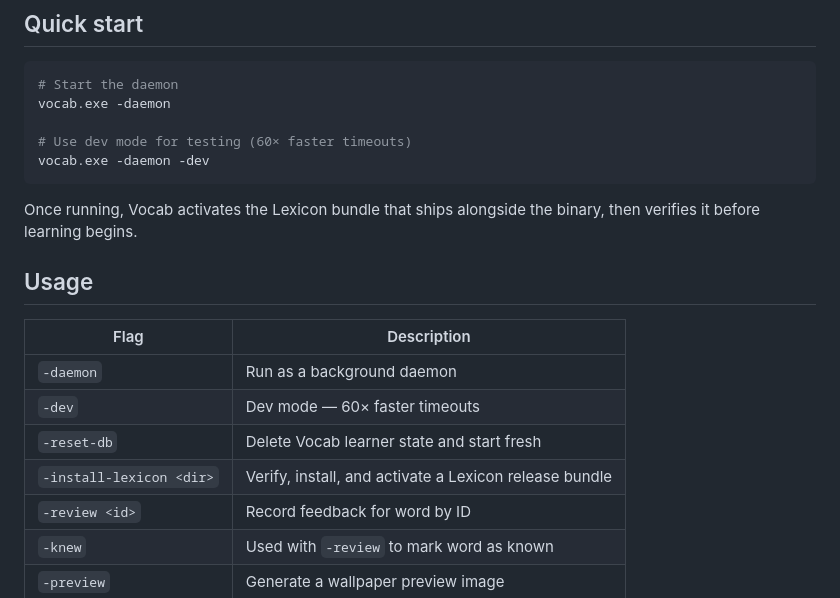
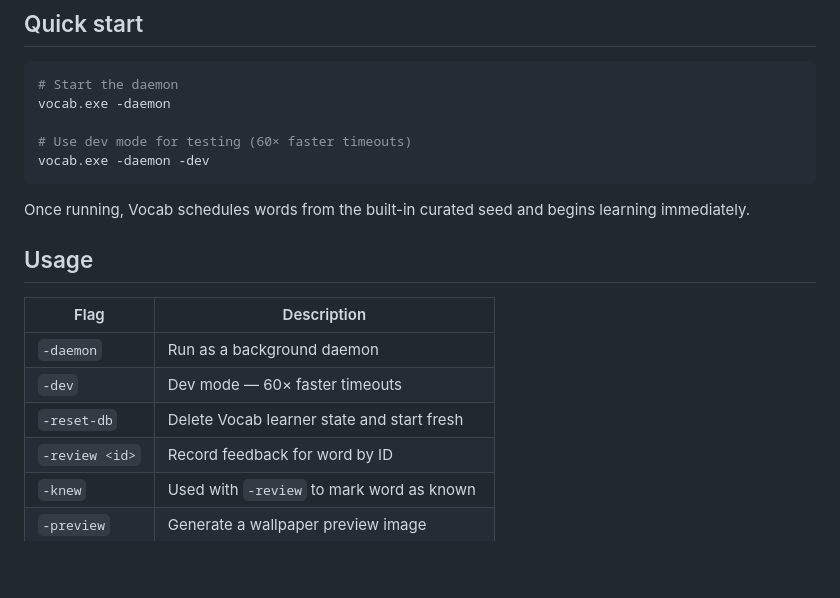
Before and after one commit to msaeedsaeedi/vocab, a Markdown page: README.md, the part around one of its changes. Rendered like a GitHub page; blank space fills up the shorter version.

````diff
--- a/README.md
+++ b/README.md
@@ -73,7 +69,7 @@ vocab.exe -daemon
 vocab.exe -daemon -dev
 ```
 
-Once running, Vocab activates the Lexicon bundle that ships alongside the binary, then verifies it before learning begins.
+Once running, Vocab schedules words from the built-in curated seed and begins learning immediately.
 
 ## Usage
 
@@ -82,7 +78,6 @@ Once running, Vocab activates the Lexicon bundle that ships alongside the binary
 | `-daemon` | Run as a background daemon |
 | `-dev` | Dev mode — 60× faster timeouts |
 | `-reset-db` | Delete Vocab learner state and start fresh |
-| `-install-lexicon <dir>` | Verify, install, and activate a Lexicon release bundle |
 | `-review <id>` | Record feedback for word by ID |
 | `-knew` | Used with `-review` to mark word as known |
 | `-preview` | Generate a wallpaper preview image |
````
Also changed, not shown: other parts of README.md (+6 -11 lines).
